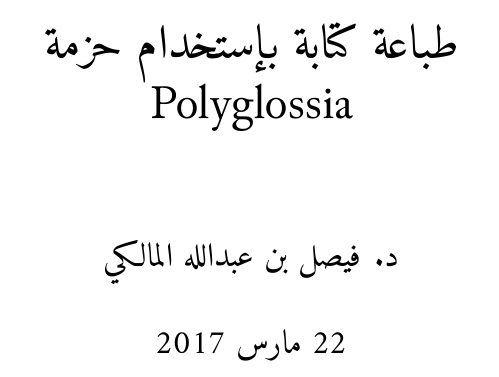
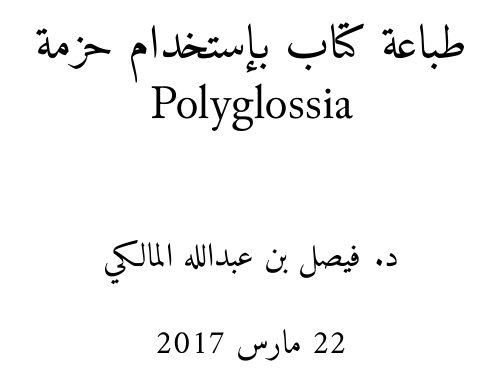
Before and after one commit to falmalki/ar_book, a LaTeX document (book_template.tex): part of page 1 of 14, cut so that both start at the same text. Compiled offline with XeLaTeX; a missing font is replaced by an installed copy or a similar font.

Commit message:
Update book_template.tex

```diff
--- a/book_template.tex
+++ b/book_template.tex
@@ -55,7 +55,7 @@
 \parindent 0pt
 \makeatother
 
-\title{طباعة كتابة بإستخدام حزمة \\
+\title{طباعة كتاب بإستخدام حزمة \\
 \eng{Polyglossia}}
 \author{د. فيصل بن عبدالله المالكي}
 \date{\today}
```
